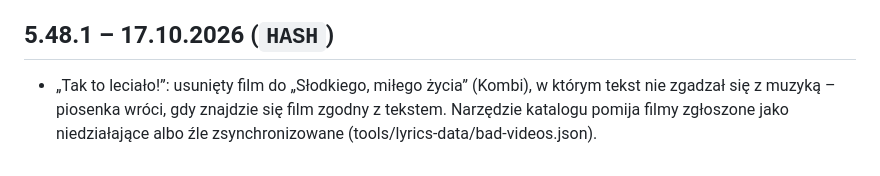
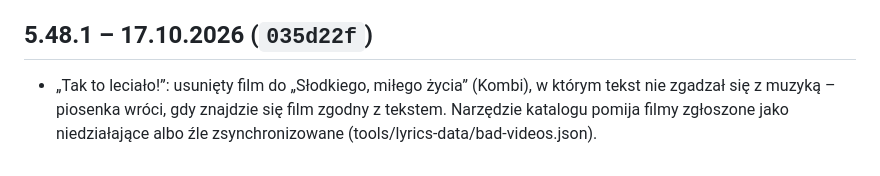
Before and after one commit to matyz55/hitster, a Markdown page: CHANGELOG.md, the part around the change. Rendered like a GitHub page.

Commit message:
CHANGELOG: skrót commitu 035d22f
Co-Authored-By: Claude Opus 5.5 <noreply@anthropic.com>
Claude-Session: https://claude.ai/code/session_01XHHDRWQwz16vCSSUTRBoVW

```diff
--- a/CHANGELOG.md
+++ b/CHANGELOG.md
@@ -863,6 +863,6 @@ Pierwsza, statyczna wersja gry w przeglądarce, wzorowana na planszówce Hitster
 - Licytacja sekund i Pierwsze słowa z muzyką na telefonie gracza: telefon nie gra już całego fragmentu w trakcie licytacji ani na krokach bez dźwięku – tylko wylicytowane sekundy albo fragment z ostatniego kroku.
 - Skąd jest wykonawca: kraj można wpisać także na telefonie gracza (przyciski „Sprawdź” i „Nie wiem”).
 
-## 5.48.1 – 17.10.2026 (`HASH`)
+## 5.48.1 – 17.10.2026 (`035d22f`)
 
 - „Tak to leciało!”: usunięty film do „Słodkiego, miłego życia” (Kombi), w którym tekst nie zgadzał się z muzyką – piosenka wróci, gdy znajdzie się film zgodny z tekstem. Narzędzie katalogu pomija filmy zgłoszone jako niedziałające albo źle zsynchronizowane (tools/lyrics-data/bad-videos.json).
```
